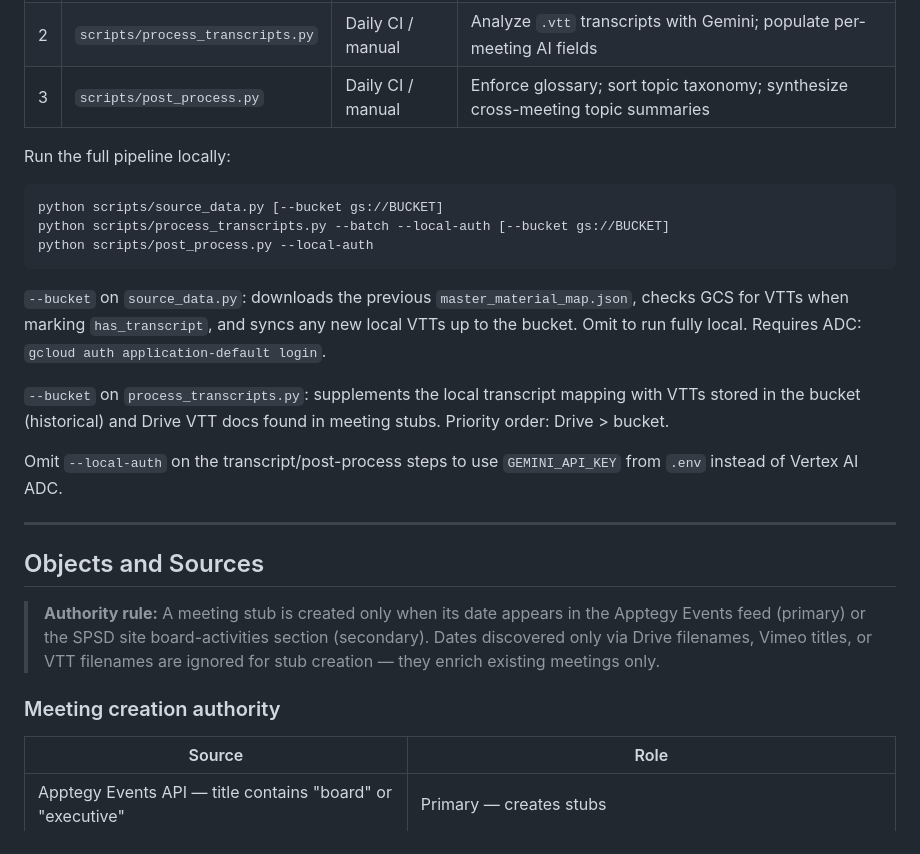
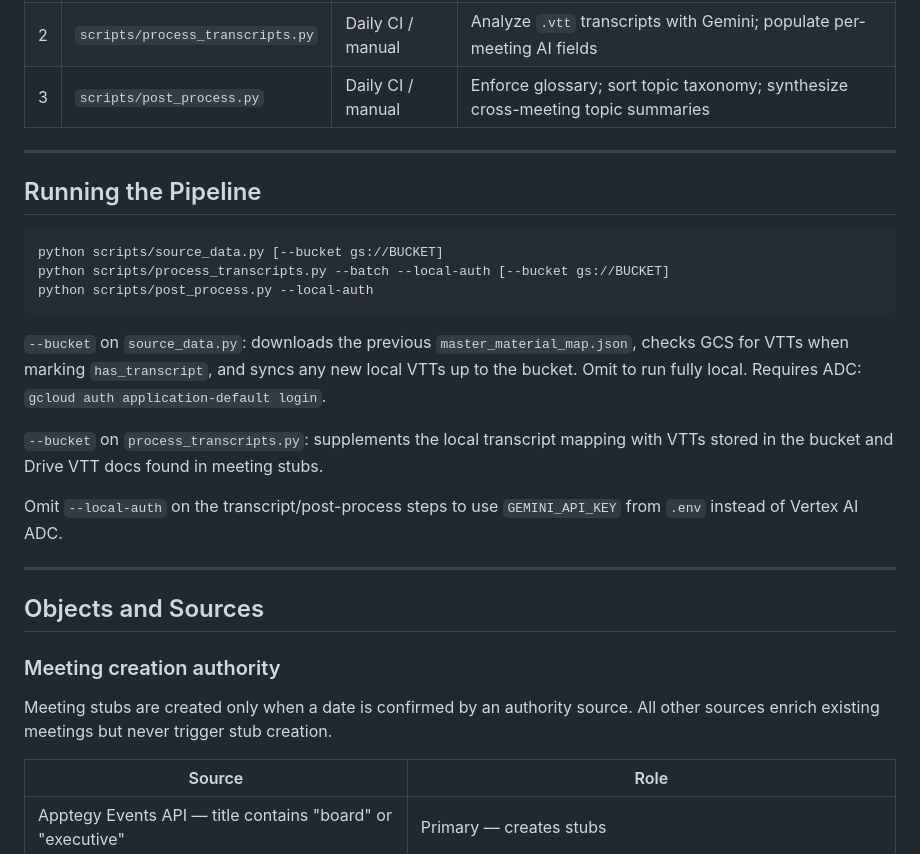
Before and after one commit to wheelerbb/spsd-board-meetings, a Markdown page: docs/pipeline.md, the part around one of its changes. Rendered like a GitHub page.

````diff
--- a/docs/pipeline.md
+++ b/docs/pipeline.md
@@ -12,7 +12,10 @@ Technical reference for the three-stage ingestion and synthesis pipeline. All sc
 | 2 | `scripts/process_transcripts.py` | Daily CI / manual | Analyze `.vtt` transcripts with Gemini; populate per-meeting AI fields |
 | 3 | `scripts/post_process.py` | Daily CI / manual | Enforce glossary; sort topic taxonomy; synthesize cross-meeting topic summaries |
 
-Run the full pipeline locally:
+---
+
+## Running the Pipeline
+
 ```bash
 python scripts/source_data.py [--bucket gs://BUCKET]
 python scripts/process_transcripts.py --batch --local-auth [--bucket gs://BUCKET]
@@ -21,7 +24,7 @@ python scripts/post_process.py --local-auth
 
 `--bucket` on `source_data.py`: downloads the previous `master_material_map.json`, checks GCS for VTTs when marking `has_transcript`, and syncs any new local VTTs up to the bucket. Omit to run fully local. Requires ADC: `gcloud auth application-default login`.
 
-`--bucket` on `process_transcripts.py`: supplements the local transcript mapping with VTTs stored in the bucket (historical) and Drive VTT docs found in meeting stubs. Priority order: Drive > bucket.
+`--bucket` on `process_transcripts.py`: supplements the local transcript mapping with VTTs stored in the bucket and Drive VTT docs found in meeting stubs.
 
 Omit `--local-auth` on the transcript/post-process steps to use `GEMINI_API_KEY` from `.env` instead of Vertex AI ADC.
 
@@ -29,9 +32,9 @@ Omit `--local-auth` on the transcript/post-process steps to use `GEMINI_API_KEY`
 
 ## Objects and Sources
 
-> **Authority rule:** A meeting stub is created only when its date appears in the Apptegy Events feed (primary) or the SPSD site board-activities section (secondary). Dates discovered only via Drive filenames, Vimeo titles, or VTT filenames are ignored for stub creation — they enrich existing meetings only.
+### Meeting creation authority
 
-### Meeting creation authority
+Meeting stubs are created only when a date is confirmed by an authority source. All other sources enrich existing meetings but never trigger stub creation.
 
 | Source | Role |
 |--------|------|
````
Also changed, not shown: other parts of docs/pipeline.md (+21 -18 lines).
